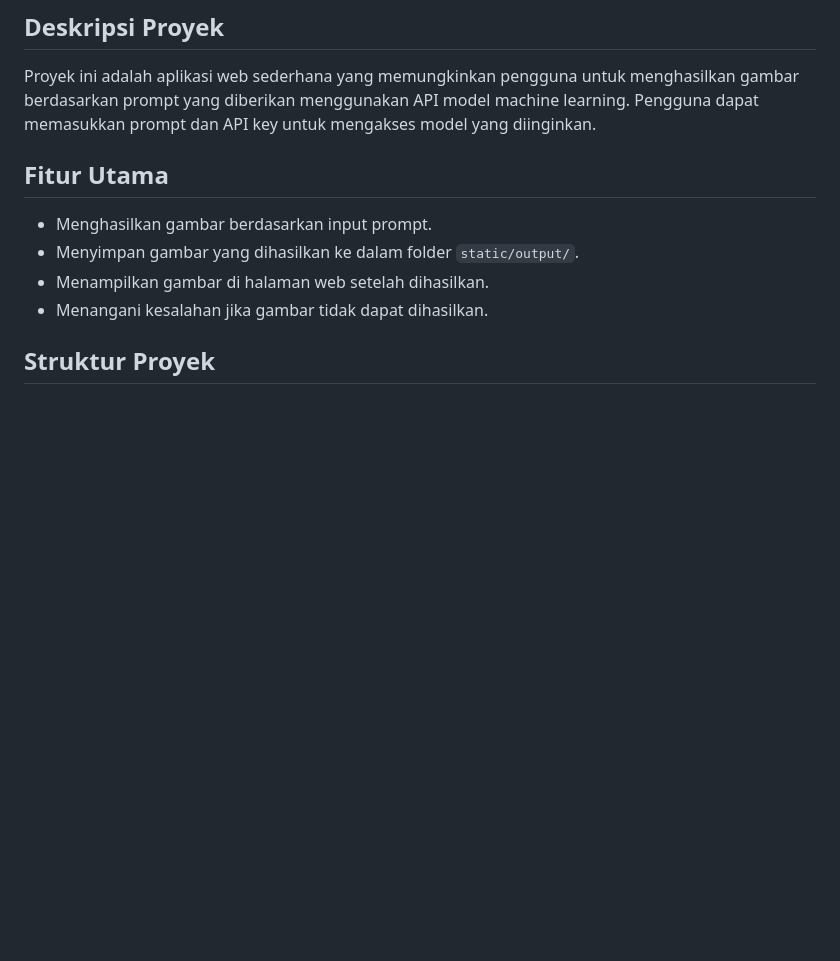
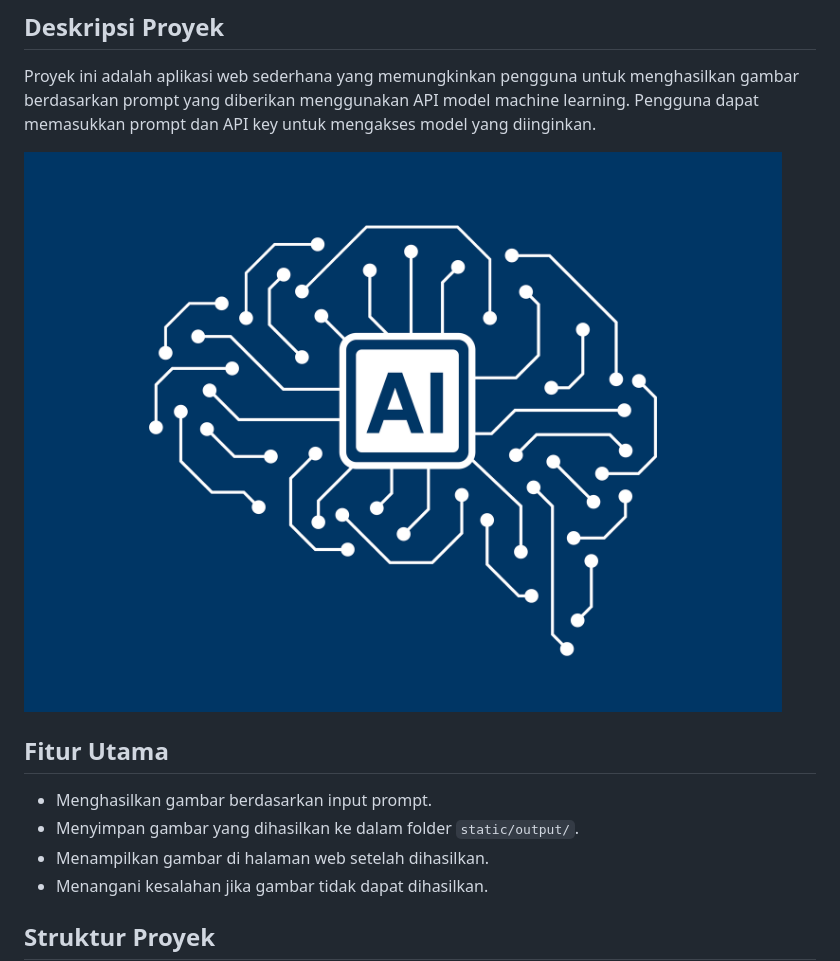
Before and after one commit to lahadiyani/Anone-AI, a Markdown page: README.md, the part around the change. Drawn GitHub-style; blank space fills up the shorter version.

```diff
--- a/README.md
+++ b/README.md
@@ -2,6 +2,8 @@
 
 ## Deskripsi Proyek
 Proyek ini adalah aplikasi web sederhana yang memungkinkan pengguna untuk menghasilkan gambar berdasarkan prompt yang diberikan menggunakan API model machine learning. Pengguna dapat memasukkan prompt dan API key untuk mengakses model yang diinginkan.
+
+![icons](https://github.com/lahadiyani/Anone-AI/blob/main/static/image/icons.png)
 
 ## Fitur Utama
 - Menghasilkan gambar berdasarkan input prompt.
```
